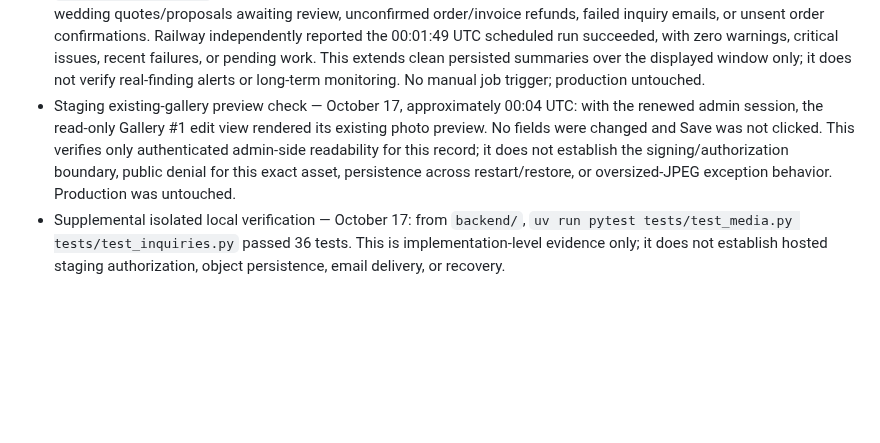
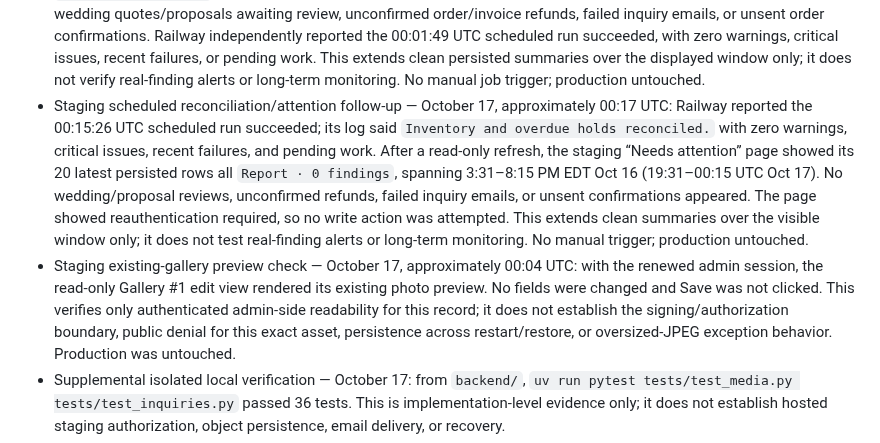
Before and after one commit to pstonesudol/honeysummer, a Markdown page: backend/PRODUCTION_READINESS.md, the part around the change. GitHub-like rendering; blank space fills up the shorter version.

Commit message:
docs: confirm next scheduled staging reconciliation

```diff
--- a/backend/PRODUCTION_READINESS.md
+++ b/backend/PRODUCTION_READINESS.md
@@ -870,12 +870,23 @@ For **each accepted check**, record its ID, operator, timestamp, deployment/git
   or pending work. This extends clean persisted summaries over the displayed
   window only; it does not verify real-finding alerts or long-term monitoring.
   No manual job trigger; production untouched.
+- Staging scheduled reconciliation/attention follow-up — October 17,
+  approximately 00:17 UTC: Railway reported the 00:15:26 UTC scheduled run
+  succeeded; its log said `Inventory and overdue holds reconciled.` with zero
+  warnings, critical issues, recent failures, and pending work. After a read-only
+  refresh, the staging “Needs attention” page showed its 20 latest persisted rows
+  all `Report · 0 findings`, spanning 3:31–8:15 PM EDT Oct 16
+  (19:31–00:15 UTC Oct 17). No wedding/proposal reviews, unconfirmed refunds,
+  failed inquiry emails, or unsent confirmations appeared. The page showed
+  reauthentication required, so no write action was attempted. This extends
+  clean summaries over the visible window only; it does not test real-finding
+  alerts or long-term monitoring. No manual trigger; production untouched.
 - Staging existing-gallery preview check — October 17, approximately 00:04 UTC:
   with the renewed admin session, the read-only Gallery #1 edit view rendered its
   existing photo preview. No fields were changed and Save was not clicked. This
   verifies only authenticated admin-side readability for this record; it does
-   not establish the signing/authorization boundary, public denial for this exact
-   asset, persistence across restart/restore, or oversized-JPEG exception behavior.
+  not establish the signing/authorization boundary, public denial for this exact
+  asset, persistence across restart/restore, or oversized-JPEG exception behavior.
   Production was untouched.
 - Supplemental isolated local verification — October 17: from `backend/`,
   `uv run pytest tests/test_media.py tests/test_inquiries.py` passed 36 tests.
```
Also changed, not shown: STATUS.md (+8 -0 lines).
